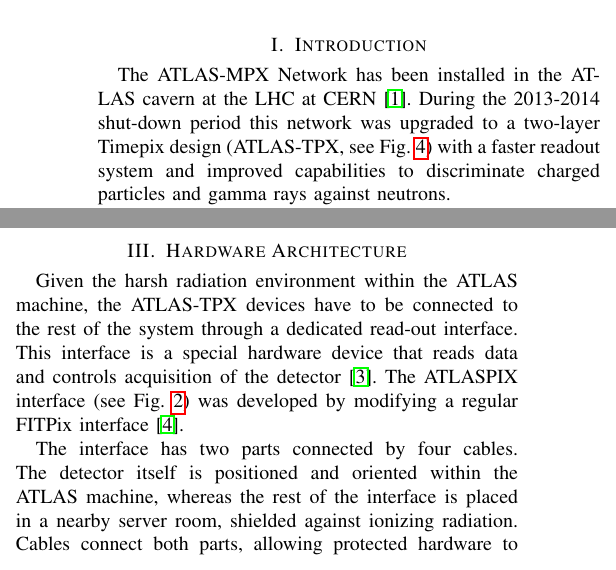
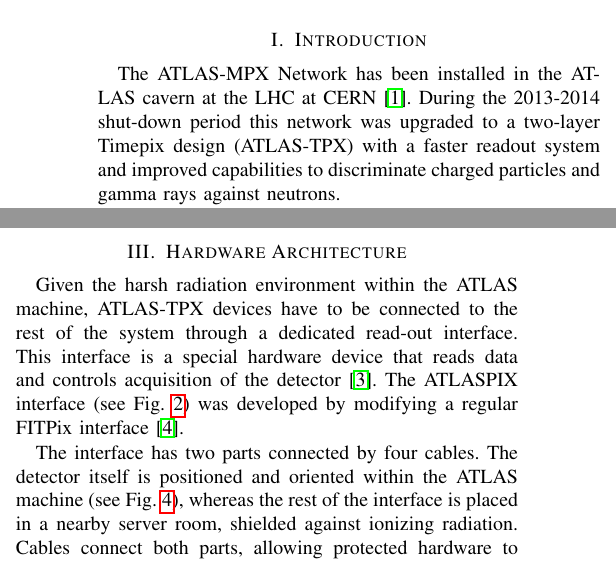
Before and after one commit to petrmanek/atlastpx-sw-paper, a LaTeX paper (atlastpx_sw_article.tex): two parts of the columns of page 1 of 3, joined at a grey line, cut so that both start at the same text. Compiled offline with pdfLaTeX.

Commit message:
Moved stuff around.

```diff
--- a/atlastpx_sw_article.tex
+++ b/atlastpx_sw_article.tex
@@ -38,4 +38,4 @@
 \end{abstract}
 
 \section{\label{sec:introduction}Introduction}
-The ATLAS-MPX Network has been installed in the ATLAS cavern at the LHC at CERN~\cite{CampbellATLAS}. During the 2013-2014 shut-down period this network was upgraded to a two-layer Timepix design (ATLAS-TPX, see Fig.~\ref{fig:positions}) with a faster readout system and improved capabilities to discriminate charged particles and gamma rays against neutrons.
+The ATLAS-MPX Network has been installed in the ATLAS cavern at the LHC at CERN~\cite{CampbellATLAS}. During the 2013-2014 shut-down period this network was upgraded to a two-layer Timepix design (ATLAS-TPX) with a faster readout system and improved capabilities to discriminate charged particles and gamma rays against neutrons.
@@ -49,6 +42,6 @@
 
 Operation of the network is managed by a distributed software system comprised of several independent components:
-
+~
 \begin{itemize}
 \item The Acquisition and Control Subsystem handles communication with detectors through the readout interface.
 \item The Data Analysis Subsystem automatically verifies and processes frames taken by detectors.
@@ -66,9 +60,16 @@
 Data are taken in so-called frames, representing the counter contents of all individual pixels after an adjustable exposure time (often also referred to as frame acquisition time). In each frame, interacting quanta of ionizing radiation can be seen as tracks on the pixel matrix, which have characteristic shapes, depending on the particle range in silicon, its deposited energy, angle of incidence, and particle type.
 
 \section{\label{sec:hardware}Hardware Architecture}
-Given the harsh radiation environment within the ATLAS machine, the ATLAS-TPX devices have to be connected to the rest of the system through a dedicated read-out interface. This interface is a special hardware device that reads data and controls acquisition of the detector~\cite{Pixelman}. The ATLASPIX interface (see Fig.~\ref{fig:device_with_readout}) was developed by modifying a regular FITPix interface~\cite{FITPix}.
+Given the harsh radiation environment within the ATLAS machine, ATLAS-TPX devices have to be connected to the rest of the system through a dedicated read-out interface. This interface is a special hardware device that reads data and controls acquisition of the detector~\cite{Pixelman}. The ATLASPIX interface (see Fig.~\ref{fig:device_with_readout}) was developed by modifying a regular FITPix interface~\cite{FITPix}.
 
-The interface has two parts connected by four cables. The detector itself is positioned and oriented within the ATLAS machine, whereas the rest of the interface is placed in a nearby server room, shielded against ionizing radiation. Cables connect both parts, allowing protected hardware to control detectors remotely during operation of the machine. To manage multiple detectors simultaneously, a computer is directly connected to all read-out interfaces. This computer, also known as \textit{the Control PC}, gathers all measured data and forwards commands from the system operator to the detectors through the ATLASPIX interface.
+\begin{figure}[tbp]
+	\centering
+        \includegraphics[clip, width=.45\textwidth, angle = 0 ]{Plots/ATLASTPX.png}
+      \caption {Artistic view of the device positions of the ATLAS-TPX network in the ATLAS experiment.}
+    \label{fig:positions}
+\end{figure}
+
+The interface has two parts connected by four cables. The detector itself is positioned and oriented within the ATLAS machine (see Fig.~\ref{fig:positions}), whereas the rest of the interface is placed in a nearby server room, shielded against ionizing radiation. Cables connect both parts, allowing protected hardware to control detectors remotely during operation of the machine. To manage multiple detectors simultaneously, a computer is directly connected to all read-out interfaces. This computer, also known as \textit{the Control PC}, gathers all measured data and forwards commands from the system operator to the detectors through the ATLASPIX interface.
 
 \begin{figure}[tbp]
 	\centering
```
Also changed, not shown: atlastpx_sw_article.pdf, atlastpx_sw_article.tex (8 more changed lines).
